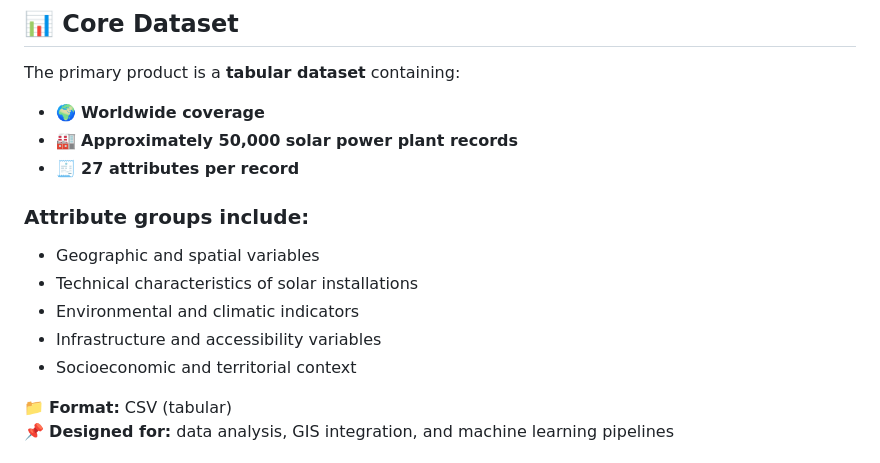
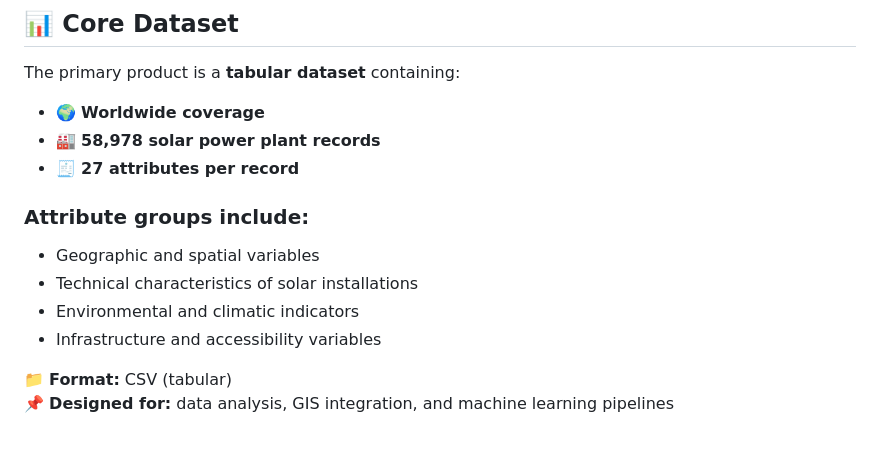
Before and after one commit to cimejia/solarPV, a Markdown page: README.md, the part around the change. GitHub-like rendering.

```diff
--- a/README.md
+++ b/README.md
@@ -120,7 +120,7 @@ The main objectives of this project are:
 The primary product is a **tabular dataset** containing:
 
 - 🌍 **Worldwide coverage**
-- 🏭 **Approximately 50,000 solar power plant records**
+- 🏭 **58,978 solar power plant records**
 - 🧾 **27 attributes per record**
 
 ### Attribute groups include:
@@ -128,7 +128,6 @@ The primary product is a **tabular dataset** containing:
 - Technical characteristics of solar installations
 - Environmental and climatic indicators
 - Infrastructure and accessibility variables
-- Socioeconomic and territorial context
 
 📁 **Format:** CSV (tabular)
 📌 **Designed for:** data analysis, GIS integration, and machine learning pipelines
```
